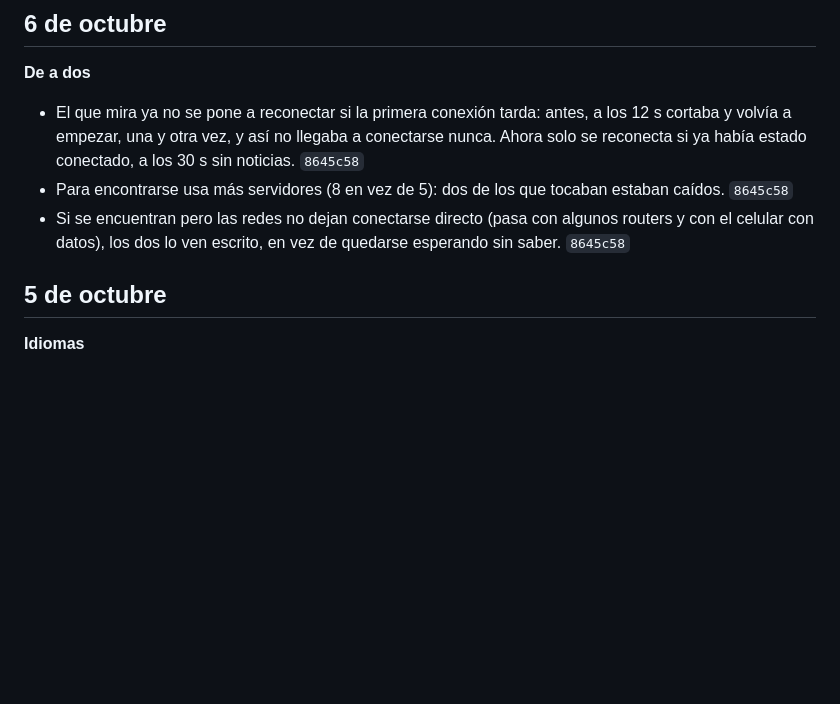
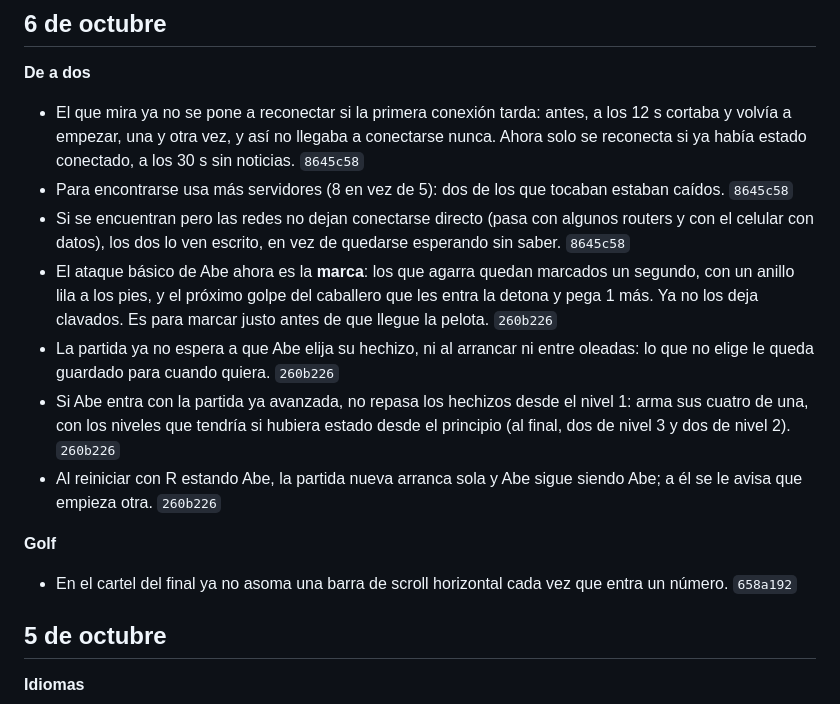
Before and after one commit to LeandroMagonza/GolfKnight, a Markdown page: PATCHNOTES.md, the part around the change. Drawn GitHub-style; blank space fills up the shorter version.

Commit message:
Patch notes: la marca de Abe, sin esperarlo, el que llega tarde, otra partida juntos y el cartel del final
Co-Authored-By: Claude Opus 5.5 (1M context) <noreply@anthropic.com>

```diff
--- a/PATCHNOTES.md
+++ b/PATCHNOTES.md
@@ -16,6 +16,20 @@ figura acá: lo frena el hook `.githooks/pre-push`, y `npm run patchnotes` muest
 - Para encontrarse usa más servidores (8 en vez de 5): dos de los que tocaban estaban caídos. `8645c58`
 - Si se encuentran pero las redes no dejan conectarse directo (pasa con algunos routers y con el celular
   con datos), los dos lo ven escrito, en vez de quedarse esperando sin saber. `8645c58`
+- El ataque básico de Abe ahora es la **marca**: los que agarra quedan marcados un segundo, con un anillo
+  lila a los pies, y el próximo golpe del caballero que les entra la detona y pega 1 más. Ya no los deja
+  clavados. Es para marcar justo antes de que llegue la pelota. `260b226`
+- La partida ya no espera a que Abe elija su hechizo, ni al arrancar ni entre oleadas: lo que no elige le
+  queda guardado para cuando quiera. `260b226`
+- Si Abe entra con la partida ya avanzada, no repasa los hechizos desde el nivel 1: arma sus cuatro de
+  una, con los niveles que tendría si hubiera estado desde el principio (al final, dos de nivel 3 y dos
+  de nivel 2). `260b226`
+- Al reiniciar con R estando Abe, la partida nueva arranca sola y Abe sigue siendo Abe; a él se le avisa
+  que empieza otra. `260b226`
+
+**Golf**
+- En el cartel del final ya no asoma una barra de scroll horizontal cada vez que entra un número.
+  `658a192`
 
 ## 5 de octubre
 
```
